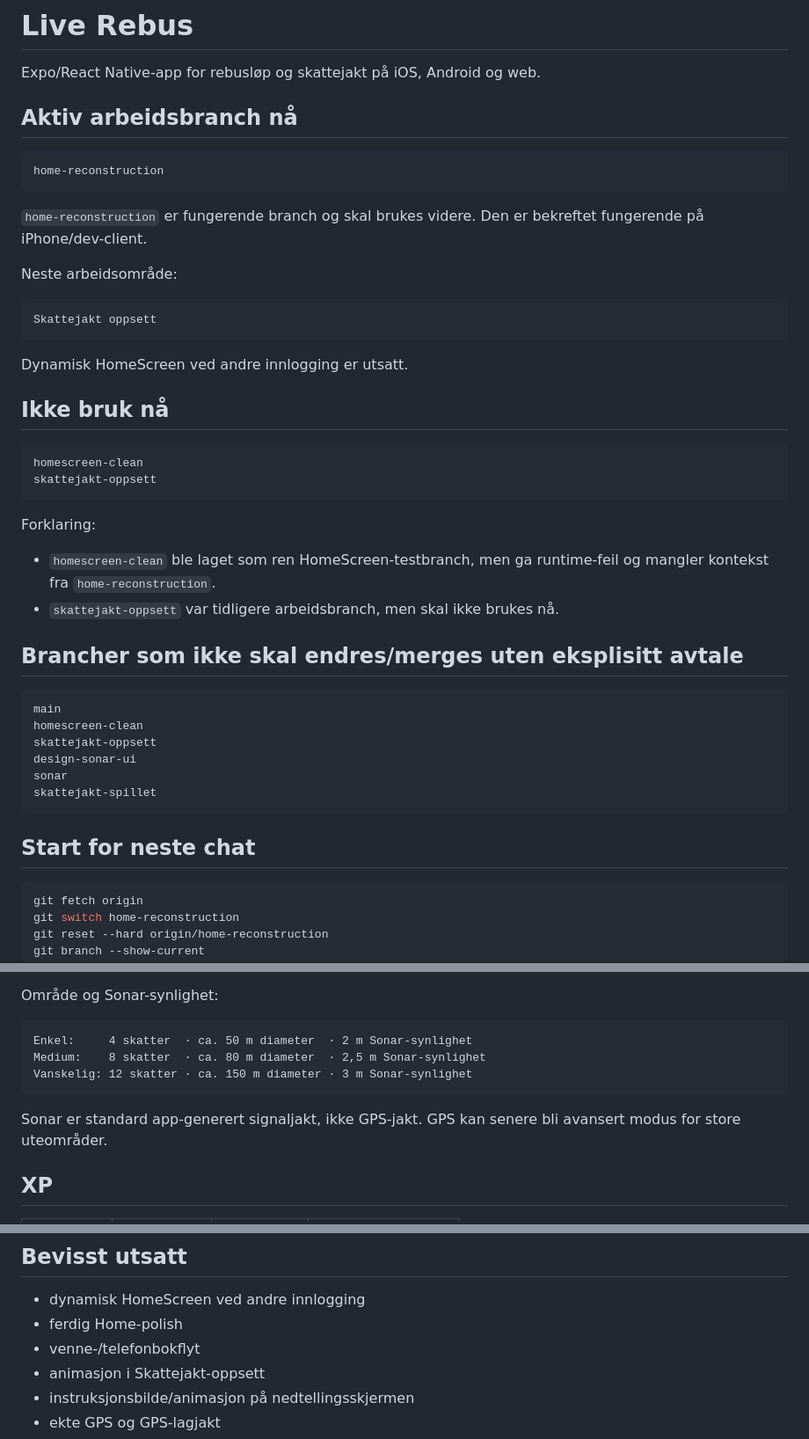
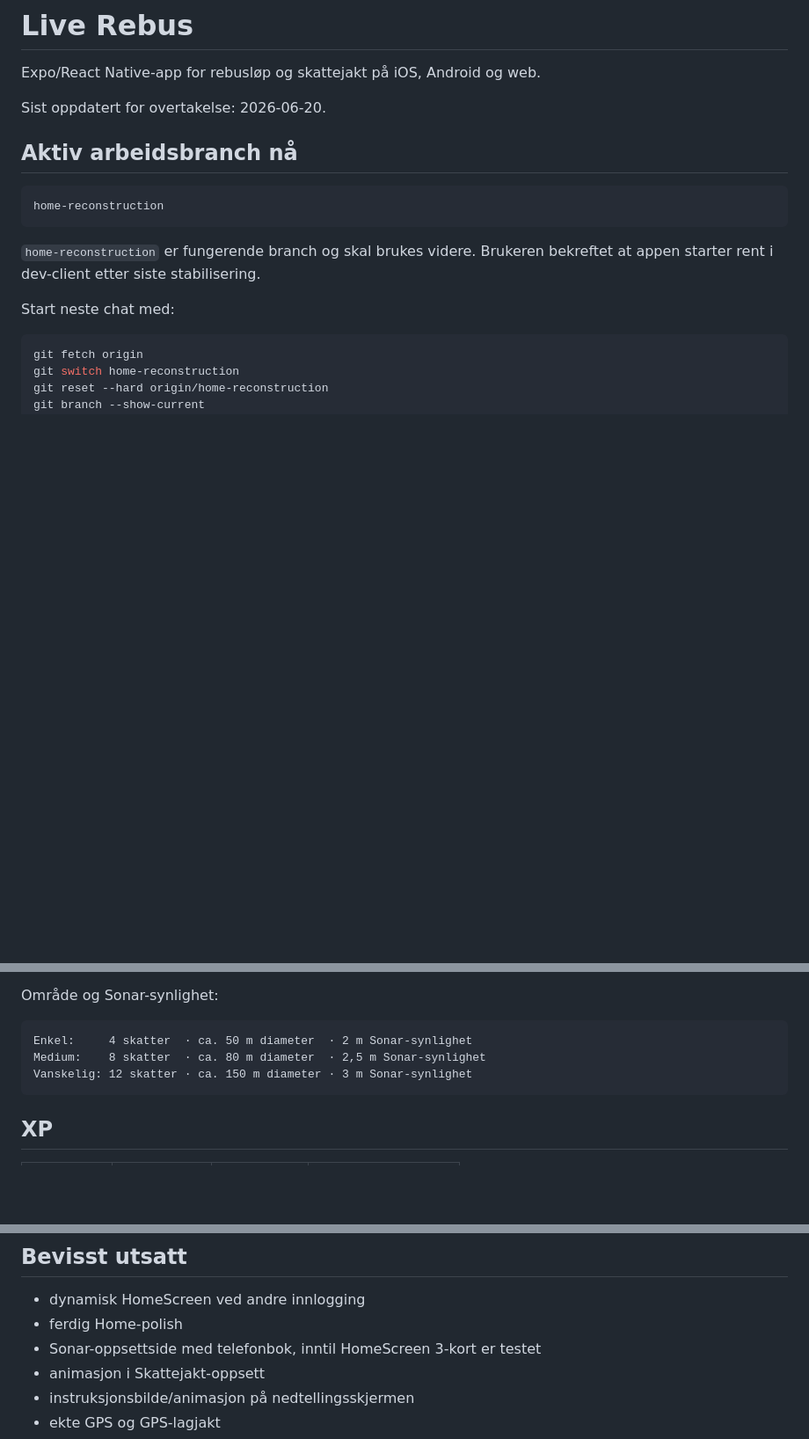
Before and after one commit to tomhaugstulen-star/live-rebus, a Markdown page: README.md, 3 parts joined by grey strips. Shown at 88% size. Rendered like a GitHub page; blank space fills up the shorter version.

````diff
--- a/README.md
+++ b/README.md
@@ -1,6 +1,8 @@
 # Live Rebus
 
 Expo/React Native-app for rebusløp og skattejakt på iOS, Android og web.
+
+Sist oppdatert for overtakelse: 2026-06-20.
 
 ## Aktiv arbeidsbranch nå
 
@@ -8,40 +10,9 @@ Expo/React Native-app for rebusløp og skattejakt på iOS, Android og web.
 home-reconstruction
 ```
 
-`home-reconstruction` er fungerende branch og skal brukes videre. Den er bekreftet fungerende på iPhone/dev-client.
+`home-reconstruction` er fungerende branch og skal brukes videre. Brukeren bekreftet at appen starter rent i dev-client etter siste stabilisering.
 
-Neste arbeidsområde:
-
-```text
-Skattejakt oppsett
-```
-
-Dynamisk HomeScreen ved andre innlogging er utsatt.
-
-## Ikke bruk nå
-
-```text
-homescreen-clean
-skattejakt-oppsett
-```
-
-Forklaring:
-
-- `homescreen-clean` ble laget som ren HomeScreen-testbranch, men ga runtime-feil og mangler kontekst fra `home-reconstruction`.
-- `skattejakt-oppsett` var tidligere arbeidsbranch, men skal ikke brukes nå.
-
-## Brancher som ikke skal endres/merges uten eksplisitt avtale
-
-```text
-main
-homescreen-clean
-skattejakt-oppsett
-design-sonar-ui
-sonar
-skattejakt-spillet
-```
-
-## Start for neste chat
+Start neste chat med:
 
 ```bash
 git fetch origin
@@ -163,8 +222,6 @@ Enkel:     4 skatter  · ca. 50 m diameter  · 2 m Sonar-synlighet
 Medium:    8 skatter  · ca. 80 m diameter  · 2,5 m Sonar-synlighet
 Vanskelig: 12 skatter · ca. 150 m diameter · 3 m Sonar-synlighet
 ```
-
-Sonar er standard app-generert signaljakt, ikke GPS-jakt. GPS kan senere bli avansert modus for store uteområder.
 
 ## XP
 
@@ -180,7 +237,7 @@ Ordinær slutt-XP påvirkes ikke av modus. Sonar-småsignal med XP er ikke imple
 
 - dynamisk HomeScreen ved andre innlogging
 - ferdig Home-polish
-- venne-/telefonbokflyt
+- Sonar-oppsettside med telefonbok, inntil HomeScreen 3-kort er testet
 - animasjon i Skattejakt-oppsett
 - instruksjonsbilde/animasjon på nedtellingsskjermen
 - ekte GPS og GPS-lagjakt
````
Also changed, not shown: other parts of README.md (+132 -44 lines).
